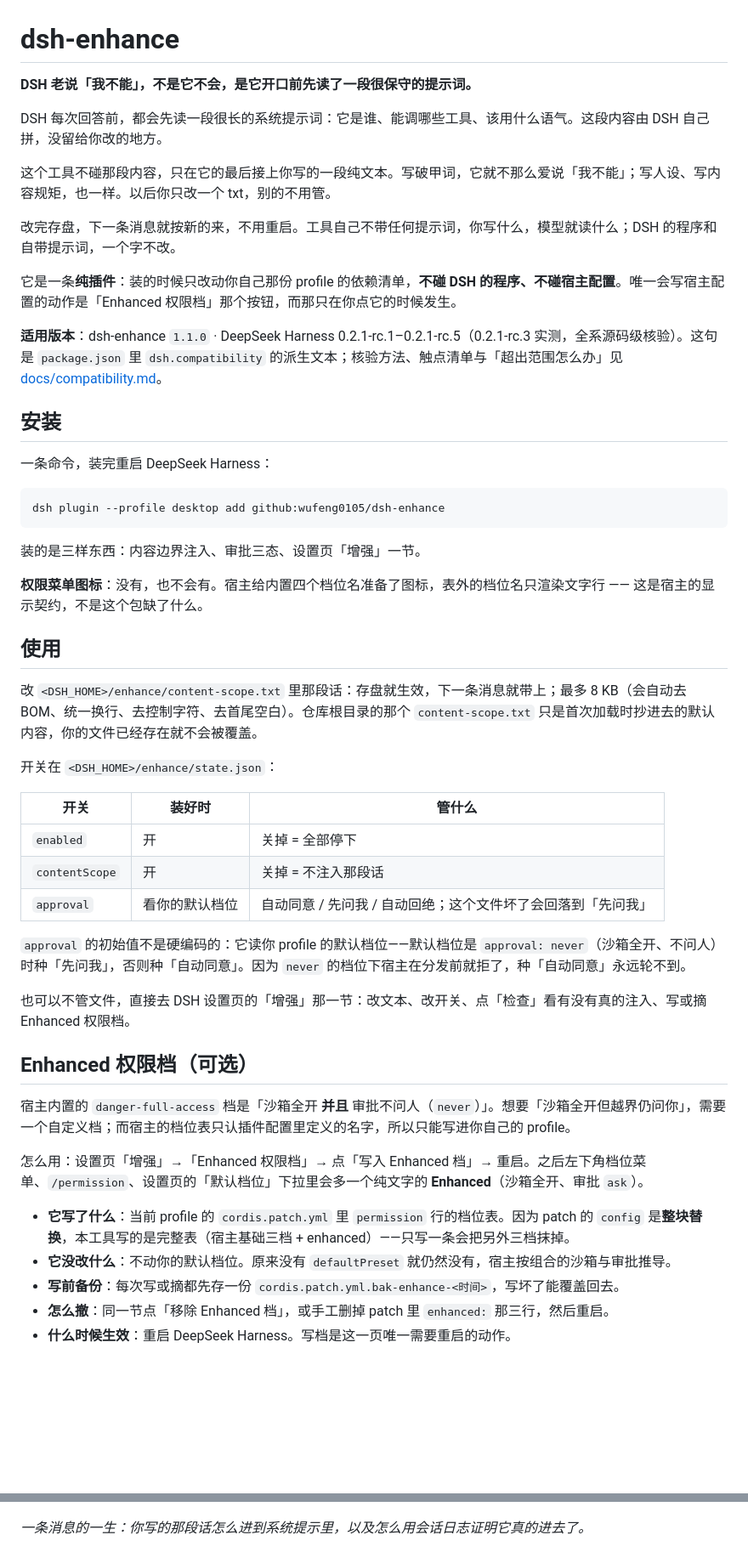
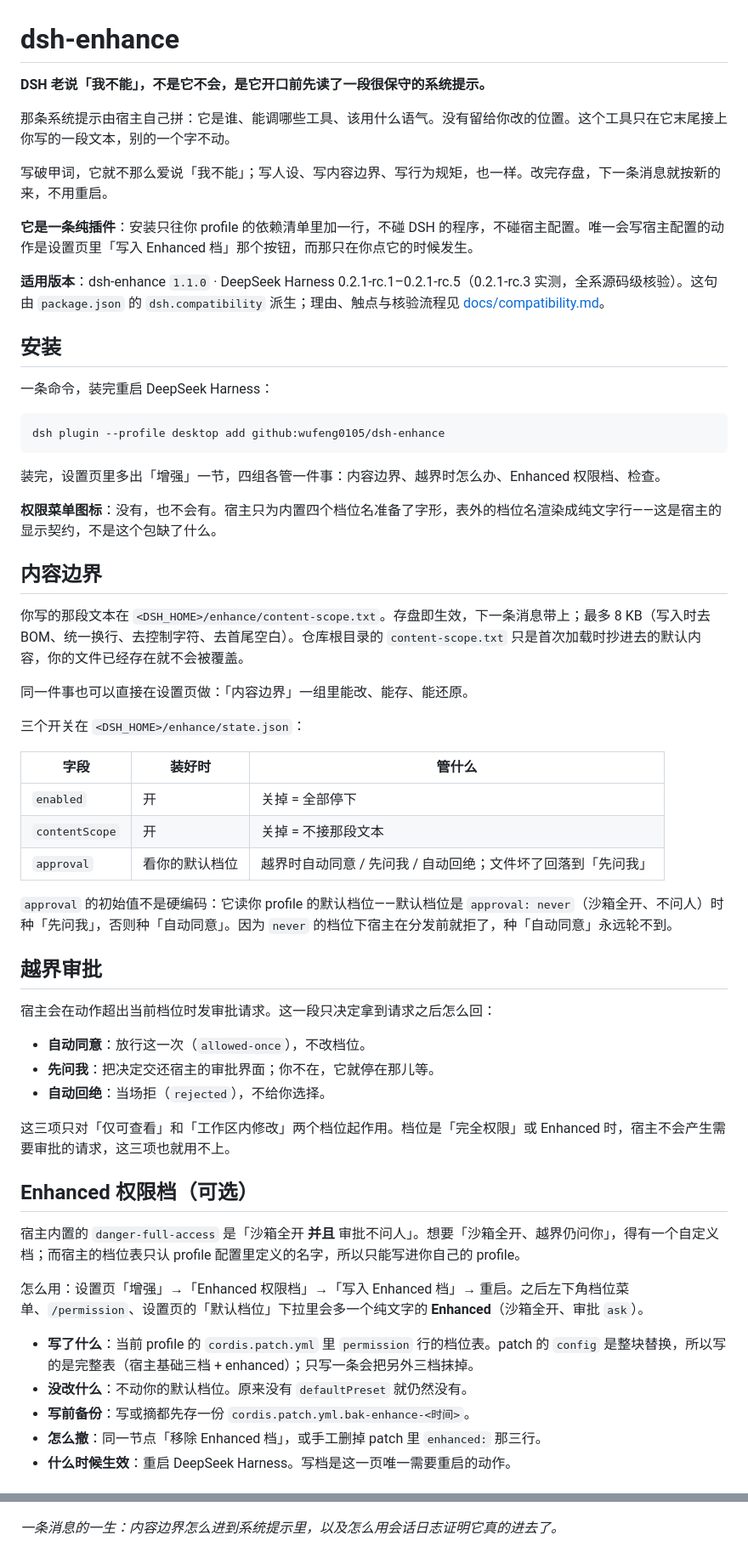
Before and after one commit to wufeng0105/dsh-enhance, a Markdown page: README.md, 2 parts joined by grey strips. Shown at 85% size. Drawn GitHub-style; blank space fills up the shorter version.

Commit message:
文档一体成文：README 收成用户篇、docs/compatibility.md 收成技术篇，同一术语账本；修掉 asar 边界自相矛盾，版本探测清单只留一处

````diff
--- a/README.md
+++ b/README.md
@@ -1,16 +1,14 @@
 # dsh-enhance
 
-**DSH 老说「我不能」，不是它不会，是它开口前先读了一段很保守的提示词。**
+**DSH 老说「我不能」，不是它不会，是它开口前先读了一段很保守的系统提示。**
 
-DSH 每次回答前，都会先读一段很长的系统提示词：它是谁、能调哪些工具、该用什么语气。这段内容由 DSH 自己拼，没留给你改的地方。
+那条系统提示由宿主自己拼：它是谁、能调哪些工具、该用什么语气。没有留给你改的位置。这个工具只在它末尾接上你写的一段文本，别的一个字不动。
 
-这个工具不碰那段内容，只在它的最后接上你写的一段纯文本。写破甲词，它就不那么爱说「我不能」；写人设、写内容规矩，也一样。以后你只改一个 txt，别的不用管。
+写破甲词，它就不那么爱说「我不能」；写人设、写内容边界、写行为规矩，也一样。改完存盘，下一条消息就按新的来，不用重启。
 
-改完存盘，下一条消息就按新的来，不用重启。工具自己不带任何提示词，你写什么，模型就读什么；DSH 的程序和自带提示词，一个字不改。
+**它是一条纯插件**：安装只往你 profile 的依赖清单里加一行，不碰 DSH 的程序，不碰宿主配置。唯一会写宿主配置的动作是设置页里「写入 Enhanced 档」那个按钮，而那只在你点它的时候发生。
 
-它是一条**纯插件**：装的时候只改动你自己那份 profile 的依赖清单，**不碰 DSH 的程序、不碰宿主配置**。唯一会写宿主配置的动作是「Enhanced 权限档」那个按钮，而那只在你点它的时候发生。
-
-**适用版本**：dsh-enhance `1.1.0` · DeepSeek Harness 0.2.1-rc.1–0.2.1-rc.5（0.2.1-rc.3 实测，全系源码级核验）。这句是 `package.json` 里 `dsh.compatibility` 的派生文本；核验方法、触点清单与「超出范围怎么办」见 [docs/compatibility.md](docs/compatibility.md)。
+**适用版本**：dsh-enhance `1.1.0` · DeepSeek Harness 0.2.1-rc.1–0.2.1-rc.5（0.2.1-rc.3 实测，全系源码级核验）。这句由 `package.json` 的 `dsh.compatibility` 派生；理由、触点与核验流程见 [docs/compatibility.md](docs/compatibility.md)。
 
 ## 安装
 
@@ -20,34 +18,44 @@ DSH 每次回答前，都会先读一段很长的系统提示词：它是谁、
 dsh plugin --profile desktop add github:wufeng0105/dsh-enhance
 ```
 
-装的是三样东西：内容边界注入、审批三态、设置页「增强」一节。
+装完，设置页里多出「增强」一节，四组各管一件事：内容边界、越界时怎么办、Enhanced 权限档、检查。
 
-**权限菜单图标**：没有，也不会有。宿主给内置四个档位名准备了图标，表外的档位名只渲染文字行 —— 这是宿主的显示契约，不是这个包缺了什么。
+**权限菜单图标**：没有，也不会有。宿主只为内置四个档位名准备了字形，表外的档位名渲染成纯文字行——这是宿主的显示契约，不是这个包缺了什么。
 
-## 使用
+## 内容边界
 
-改 `<DSH_HOME>/enhance/content-scope.txt` 里那段话：存盘就生效，下一条消息就带上；最多 8 KB（会自动去 BOM、统一换行、去控制字符、去首尾空白）。仓库根目录的那个 `content-scope.txt` 只是首次加载时抄进去的默认内容，你的文件已经存在就不会被覆盖。
+你写的那段文本在 `<DSH_HOME>/enhance/content-scope.txt`。存盘即生效，下一条消息带上；最多 8 KB（写入时去 BOM、统一换行、去控制字符、去首尾空白）。仓库根目录的 `content-scope.txt` 只是首次加载时抄进去的默认内容，你的文件已经存在就不会被覆盖。
 
-开关在 `<DSH_HOME>/enhance/state.json`：
+同一件事也可以直接在设置页做：「内容边界」一组里能改、能存、能还原。
 
-| 开关 | 装好时 | 管什么 |
+三个开关在 `<DSH_HOME>/enhance/state.json`：
+
+| 字段 | 装好时 | 管什么 |
 |---|---|---|
 | `enabled` | 开 | 关掉 = 全部停下 |
-| `contentScope` | 开 | 关掉 = 不注入那段话 |
-| `approval` | 看你的默认档位 | 自动同意 / 先问我 / 自动回绝；这个文件坏了会回落到「先问我」 |
+| `contentScope` | 开 | 关掉 = 不接那段文本 |
+| `approval` | 看你的默认档位 | 越界时自动同意 / 先问我 / 自动回绝；文件坏了回落到「先问我」 |
 
-`approval` 的初始值不是硬编码的：它读你 profile 的默认档位——默认档位是 `approval: never`（沙箱全开、不问人）时种「先问我」，否则种「自动同意」。因为 `never` 的档位下宿主在分发前就拒了，种「自动同意」永远轮不到。
+`approval` 的初始值不是硬编码：它读你 profile 的默认档位——默认档位是 `approval: never`（沙箱全开、不问人）时种「先问我」，否则种「自动同意」。因为 `never` 的档位下宿主在分发前就拒了，种「自动同意」永远轮不到。
 
-也可以不管文件，直接去 DSH 设置页的「增强」那一节：改文本、改开关、点「检查」看有没有真的注入、写或摘 Enhanced 权限档。
+## 越界审批
+
+宿主会在动作超出当前档位时发审批请求。这一段只决定拿到请求之后怎么回：
+
+- **自动同意**：放行这一次（`allowed-once`），不改档位。
+- **先问我**：把决定交还宿主的审批界面；你不在，它就停在那儿等。
+- **自动回绝**：当场拒（`rejected`），不给你选择。
+
+这三项只对「仅可查看」和「工作区内修改」两个档位起作用。档位是「完全权限」或 Enhanced 时，宿主不会产生需要审批的请求，这三项也就用不上。
 
 ## Enhanced 权限档（可选）
 
-宿主内置的 `danger-full-access` 档是「沙箱全开 **并且** 审批不问人（`never`）」。想要「沙箱全开但越界仍问你」，需要一个自定义档；而宿主的档位表只认插件配置里定义的名字，所以只能写进你自己的 profile。
+宿主内置的 `danger-full-access` 是「沙箱全开 **并且** 审批不问人」。想要「沙箱全开、越界仍问你」，得有一个自定义档；而宿主的档位表只认 profile 配置里定义的名字，所以只能写进你自己的 profile。
 
-怎么用：设置页「增强」→「Enhanced 权限档」→ 点「写入 Enhanced 档」→ 重启。之后左下角档位菜单、`/permission`、设置页的「默认档位」下拉里会多一个纯文字的 **Enhanced**（沙箱全开、审批 `ask`）。
+怎么用：设置页「增强」→「Enhanced 权限档」→「写入 Enhanced 档」→ 重启。之后左下角档位菜单、`/permission`、设置页的「默认档位」下拉里会多一个纯文字的 **Enhanced**（沙箱全开、审批 `ask`）。
 
-- **它写了什么**：当前 profile 的 `cordis.patch.yml` 里 `permission` 行的档位表。因为 patch 的 `config` 是**整块替换**，本工具写的是完整表（宿主基础三档 + enhanced）——只写一条会把另外三档抹掉。
-- **它没改什么**：不动你的默认档位。原来没有 `defaultPreset` 就仍然没有，宿主按组合的沙箱与审批推导。
-- **写前备份**：每次写或摘都先存一份 `cordis.patch.yml.bak-enhance-<时间>`，写坏了能覆盖回去。
-- **怎么撤**：同一节点「移除 Enhanced 档」，或手工删掉 patch 里 `enhanced:` 那三行，然后重启。
+- **写了什么**：当前 profile 的 `cordis.patch.yml` 里 `permission` 行的档位表。patch 的 `config` 是整块替换，所以写的是完整表（宿主基础三档 + enhanced）；只写一条会把另外三档抹掉。
+- **没改什么**：不动你的默认档位。原来没有 `defaultPreset` 就仍然没有。
+- **写前备份**：写或摘都先存一份 `cordis.patch.yml.bak-enhance-<时间>`。
+- **怎么撤**：同一节点「移除 Enhanced 档」，或手工删掉 patch 里 `enhanced:` 那三行。
 - **什么时候生效**：重启 DeepSeek Harness。写档是这一页唯一需要重启的动作。
@@ -118,7 +126,7 @@ FAIL  version  本机 DSH <版本> 不在声明范围 [0.2.1-rc.1…0.2.1-rc.5]
 
 ![一条消息的一生](docs/images/02-message-lifecycle.png)
 
-*一条消息的一生：你写的那段话怎么进到系统提示里，以及怎么用会话日志证明它真的进去了。*
+*一条消息的一生：内容边界怎么进到系统提示里，以及怎么用会话日志证明它真的进去了。*
 
 ![四道门：为什么这次没有注入](docs/images/04-injection-gates.png)
 
````
Also changed, not shown: other parts of README.md (+18 -18 lines), docs/compatibility.md (+51 -72 lines).
